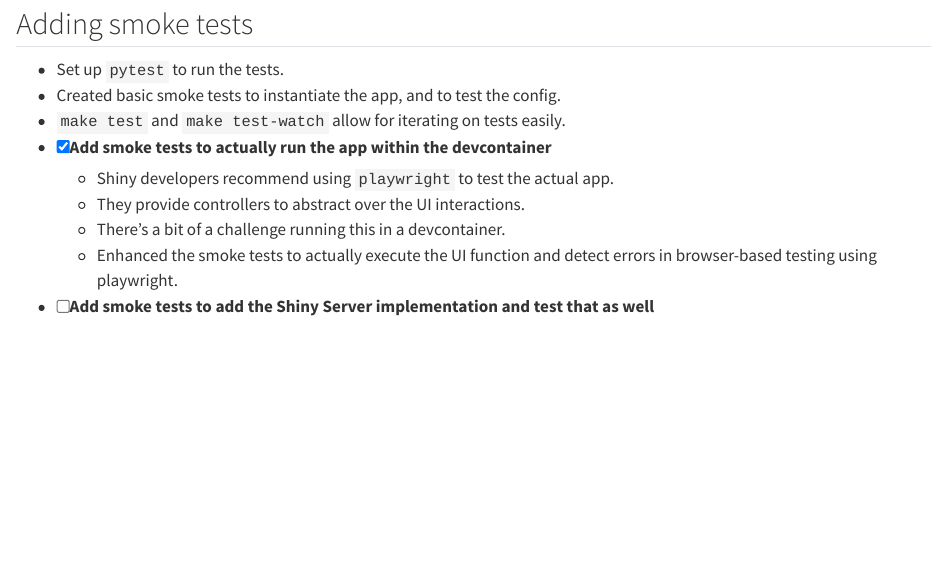
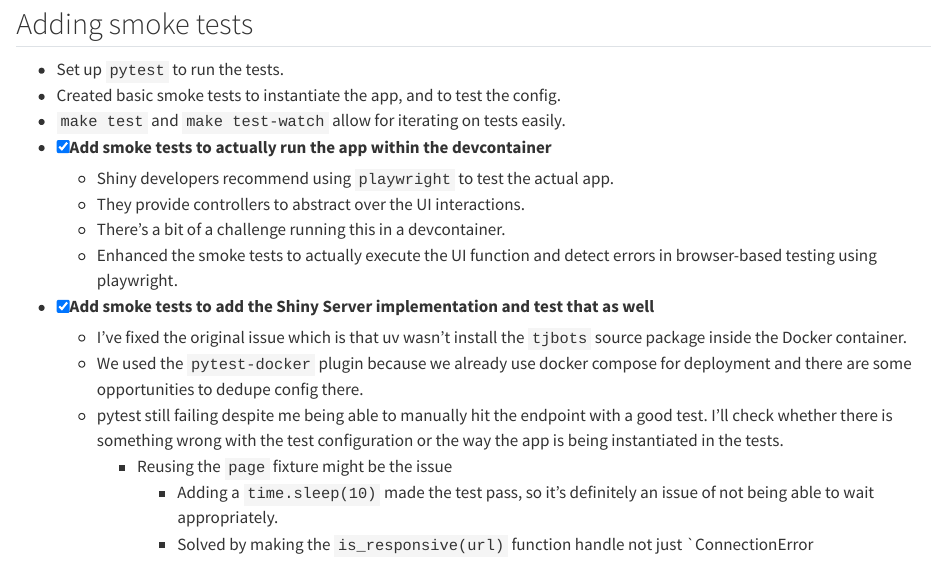
Before and after one commit to tjpalanca/tjbots, a Quarto document (docs/notes/01-development/03-testing.qmd): the page in a window 1100 px wide, from 70 px down. Rendered offline with R 4.5, knitr and Pandoc in place of Quarto, with nearby package versions.

Commit message:
#24 fix: is_responsive not functioning

```diff
--- a/docs/notes/01-development/03-testing.qmd
+++ b/docs/notes/01-development/03-testing.qmd
@@ -10,4 +10,10 @@
     - They provide controllers to abstract over the UI interactions.
     - There's a bit of a challenge running this in a devcontainer.
     - Enhanced the smoke tests to actually execute the UI function and detect errors in browser-based testing using playwright.
-- [ ] Add smoke tests to add the Shiny Server implementation and test that as well
+- [x] Add smoke tests to add the Shiny Server implementation and test that as well
+    - I've fixed the original issue which is that uv wasn't install the `tjbots` source package inside the Docker container.
+    - We used the `pytest-docker` plugin because we already use docker compose for deployment and there are some opportunities to dedupe config there.
+    - pytest still failing despite me being able to manually hit the endpoint with a good test. I'll check whether there is something wrong with the test configuration or the way the app is being instantiated in the tests.
+        - Reusing the `page` fixture might be the issue
+            - Adding a `time.sleep(10)` made the test pass, so it's definitely an issue of not being able to wait appropriately.
+            - Solved by making the `is_responsive(url)` function handle not just `ConnectionError
```
Also changed, not shown: 2 other files.
